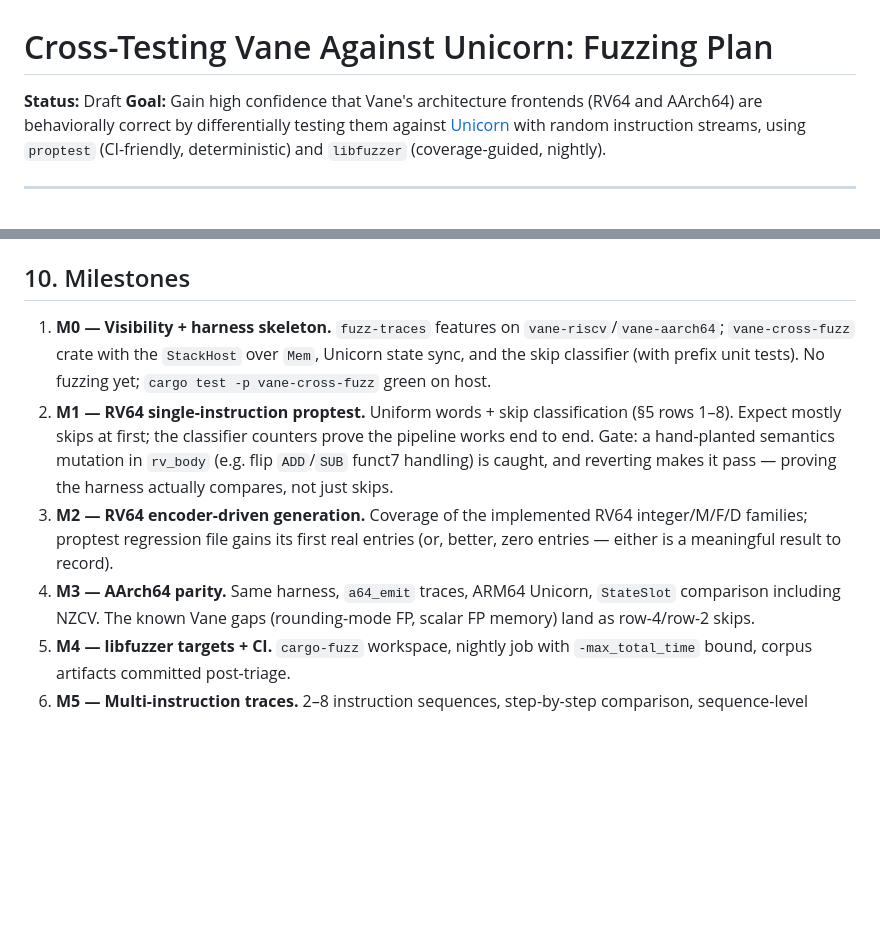
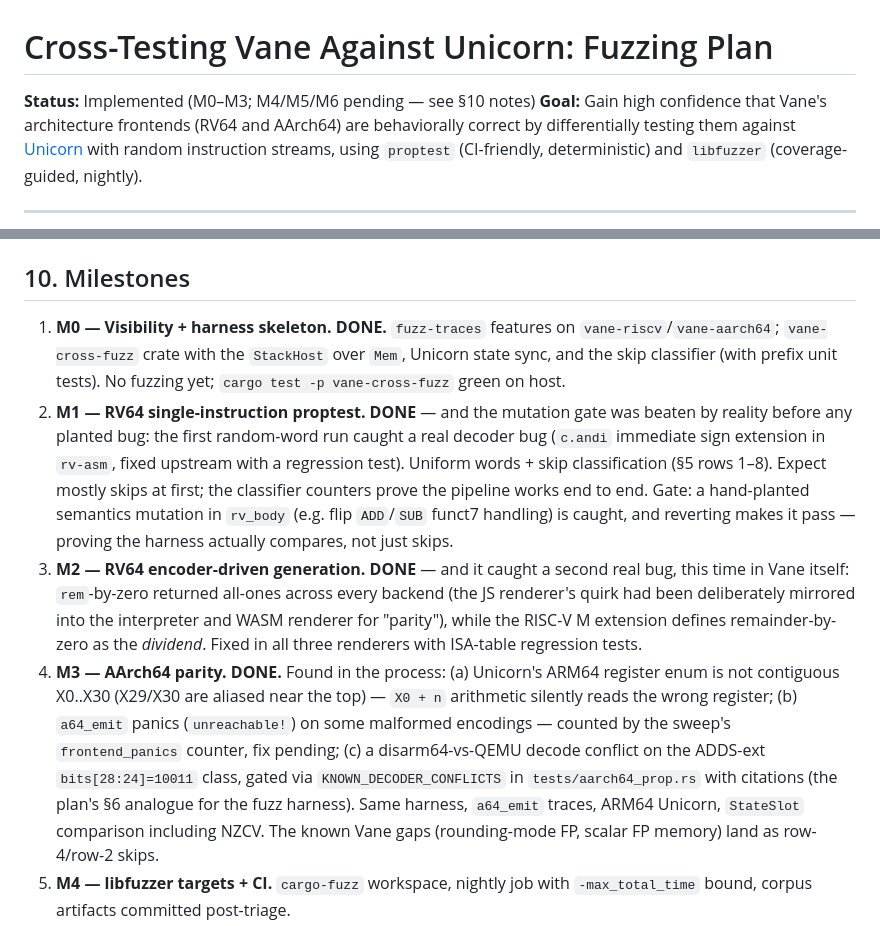
Before and after one commit to portal-co/vane, a Markdown page: CROSS_FUZZ_PLAN.md, 2 parts joined by grey strips. Rendered like a GitHub page; blank space fills up the shorter version.

Commit message:
[AI] cross-fuzz docs: README for the harness, plan milestones marked done with findings recorded

```diff
--- a/CROSS_FUZZ_PLAN.md
+++ b/CROSS_FUZZ_PLAN.md
@@ -1,6 +1,6 @@
 # Cross-Testing Vane Against Unicorn: Fuzzing Plan
 
-**Status:** Draft
+**Status:** Implemented (M0–M3; M4/M5/M6 pending — see §10 notes)
 **Goal:** Gain high confidence that Vane's architecture frontends (RV64 and
 AArch64) are behaviorally correct by differentially testing them against
 [Unicorn](https://www.unicorn-engine.org/) with random instruction streams,
@@ -256,21 +256,34 @@ issue and directly replayable with a unit test (each failure class gets a
 
 ## 10. Milestones
 
-1. **M0 — Visibility + harness skeleton.** `fuzz-traces` features on
+1. **M0 — Visibility + harness skeleton. DONE.** `fuzz-traces` features on
    `vane-riscv`/`vane-aarch64`; `vane-cross-fuzz` crate with the `StackHost`
    over `Mem`, Unicorn state sync, and the skip classifier (with prefix unit
    tests). No fuzzing yet; `cargo test -p vane-cross-fuzz` green on host.
-2. **M1 — RV64 single-instruction proptest.** Uniform words + skip
+2. **M1 — RV64 single-instruction proptest. DONE** — and the mutation gate
+   was beaten by reality before any planted bug: the first random-word run
+   caught a real decoder bug (`c.andi` immediate sign extension in
+   `rv-asm`, fixed upstream with a regression test). Uniform words + skip
    classification (§5 rows 1–8). Expect mostly skips at first; the classifier
    counters prove the pipeline works end to end. Gate: a hand-planted
    semantics mutation in `rv_body` (e.g. flip `ADD`/`SUB` funct7 handling) is
    caught, and reverting makes it pass — proving the harness actually
    compares, not just skips.
-3. **M2 — RV64 encoder-driven generation.** Coverage of the implemented RV64
-   integer/M/F/D families; proptest regression file gains its first real
-   entries (or, better, zero entries — either is a meaningful result to
-   record).
-4. **M3 — AArch64 parity.** Same harness, `a64_emit` traces, ARM64 Unicorn,
+3. **M2 — RV64 encoder-driven generation. DONE** — and it caught a second
+   real bug, this time in Vane itself: `rem`-by-zero returned all-ones
+   across every backend (the JS renderer's quirk had been deliberately
+   mirrored into the interpreter and WASM renderer for "parity"), while the
+   RISC-V M extension defines remainder-by-zero as the *dividend*. Fixed in
+   all three renderers with ISA-table regression tests.
+4. **M3 — AArch64 parity. DONE.** Found in the process: (a) Unicorn's
+   ARM64 register enum is not contiguous X0..X30 (X29/X30 are aliased near
+   the top) — `X0 + n` arithmetic silently reads the wrong register; (b)
+   `a64_emit` panics (`unreachable!`) on some malformed encodings — counted
+   by the sweep's `frontend_panics` counter, fix pending; (c) a
+   disarm64-vs-QEMU decode conflict on the ADDS-ext `bits[28:24]=10011`
+   class, gated via `KNOWN_DECODER_CONFLICTS` in
+   `tests/aarch64_prop.rs` with citations (the plan's §6 analogue for the
+   fuzz harness). Same harness, `a64_emit` traces, ARM64 Unicorn,
    `StateSlot` comparison including NZCV. The known Vane gaps (rounding-mode
    FP, scalar FP memory) land as row-4/row-2 skips.
 5. **M4 — libfuzzer targets + CI.** `cargo-fuzz` workspace, nightly job with
```
Also changed, not shown: crates/vane-cross-fuzz/README.md (added, +70 -0 lines).
